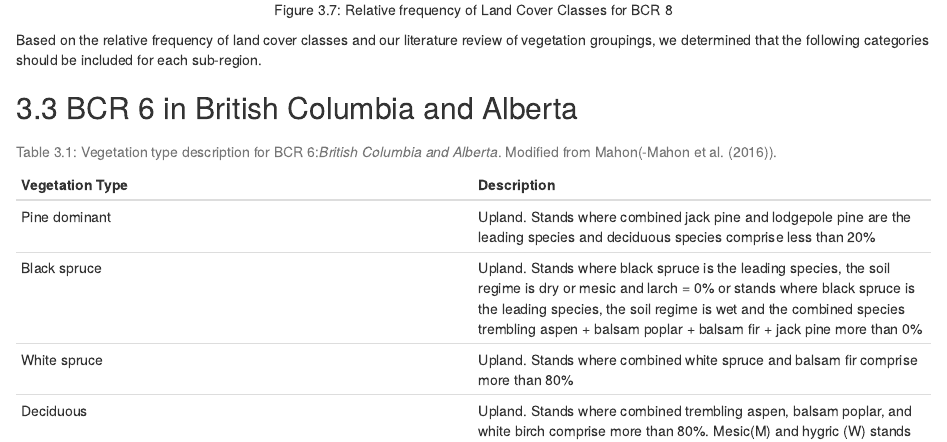
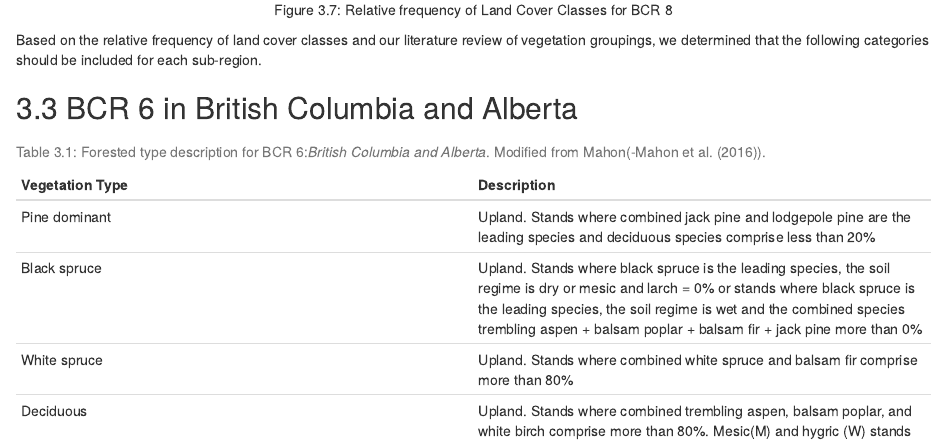
Before and after one commit to araymund83/WB_LandCoverClass, an R Markdown document (WB_LandCoverClasses.Rmd): the page in a window 1100 px wide, from 5290 px down. Rendered offline with R 4.5, knitr and Pandoc, with nearby package versions.

Commit message:
feat- minor changes to report

```diff
--- a/WB_LandCoverClasses.Rmd
+++ b/WB_LandCoverClasses.Rmd
@@ -107,7 +107,7 @@ Based on the relative frequency of land cover classes and our literature review
 
 ## BCR 6 in British Columbia and Alberta
 
-Table: (\#tab:ABBC) Vegetation type description for BCR 6:*British Columbia and Alberta*. Modified from Mahon(-@mahon2016).
+Table: (\#tab:ABBC) Forested type description for BCR 6:*British Columbia and Alberta*. Modified from Mahon(-@mahon2016).
 
 | Vegetation Type | Description |
 |-|-|
```
Also changed, not shown: WB_LandCoverClasses.Rmd (1 more changed lines).
